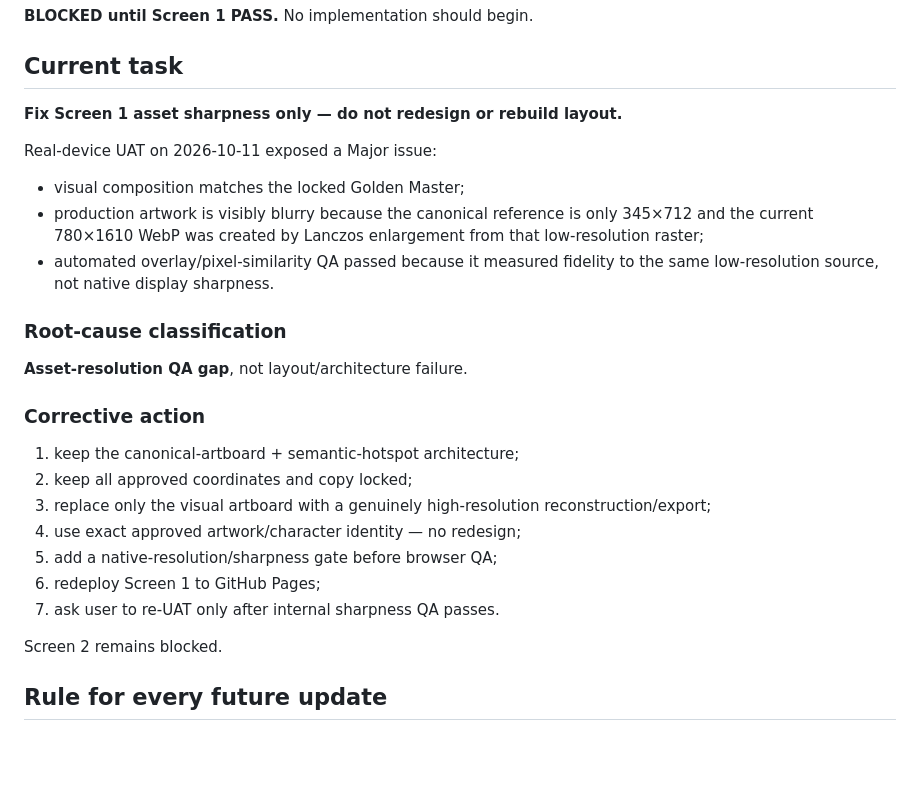
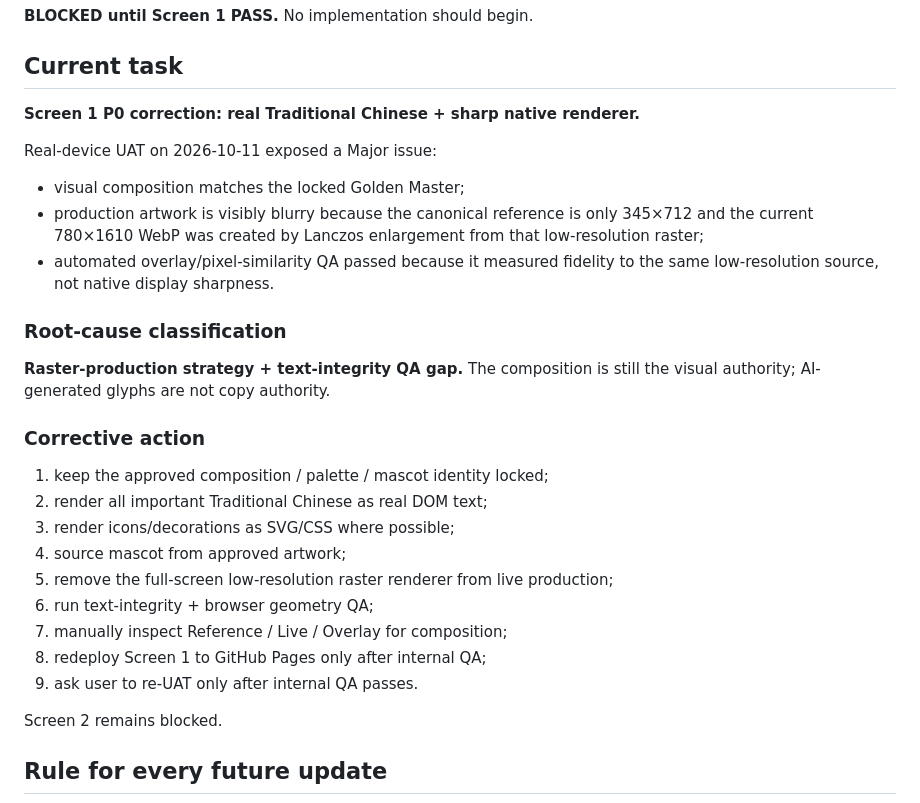
Before and after one commit to carriehw/travel, a Markdown page: feilawei/PROJECT_STATUS.md, the part around the change. Rendered like a GitHub page; blank space fills up the shorter version.

Commit message:
Update project status for native Traditional Chinese Screen 1 renderer

```diff
--- a/feilawei/PROJECT_STATUS.md
+++ b/feilawei/PROJECT_STATUS.md
@@ -62,7 +62,7 @@ Branch: `chatgpt/feilawei-v20-golden-master`
 No implementation should begin.
 
 ## Current task
-**Fix Screen 1 asset sharpness only — do not redesign or rebuild layout.**
+**Screen 1 P0 correction: real Traditional Chinese + sharp native renderer.**
 
 Real-device UAT on 2026-10-11 exposed a Major issue:
 - visual composition matches the locked Golden Master;
@@ -70,16 +70,19 @@ Real-device UAT on 2026-10-11 exposed a Major issue:
 - automated overlay/pixel-similarity QA passed because it measured fidelity to the same low-resolution source, not native display sharpness.
 
 ### Root-cause classification
-**Asset-resolution QA gap**, not layout/architecture failure.
+**Raster-production strategy + text-integrity QA gap.**
+The composition is still the visual authority; AI-generated glyphs are not copy authority.
 
 ### Corrective action
-1. keep the canonical-artboard + semantic-hotspot architecture;
-2. keep all approved coordinates and copy locked;
-3. replace only the visual artboard with a genuinely high-resolution reconstruction/export;
-4. use exact approved artwork/character identity — no redesign;
-5. add a native-resolution/sharpness gate before browser QA;
-6. redeploy Screen 1 to GitHub Pages;
-7. ask user to re-UAT only after internal sharpness QA passes.
+1. keep the approved composition / palette / mascot identity locked;
+2. render all important Traditional Chinese as real DOM text;
+3. render icons/decorations as SVG/CSS where possible;
+4. source mascot from approved artwork;
+5. remove the full-screen low-resolution raster renderer from live production;
+6. run text-integrity + browser geometry QA;
+7. manually inspect Reference / Live / Overlay for composition;
+8. redeploy Screen 1 to GitHub Pages only after internal QA;
+9. ask user to re-UAT only after internal QA passes.
 
 Screen 2 remains blocked.
 
```
